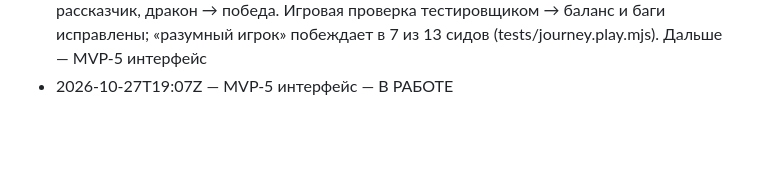
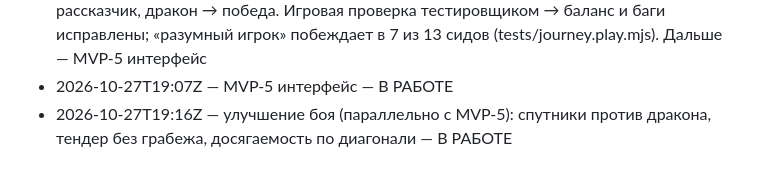
Before and after one commit to RomanTVL/AmazingGame, a Markdown page: PROGRESS.md, the part around the change. GitHub-like rendering; blank space fills up the shorter version.

Commit message:
Прогресс: улучшение боя в работе
Co-Authored-By: Claude Opus 5.5 <noreply@anthropic.com>
Claude-Session: https://claude.ai/code/session_01Jw4zh5RTZjyaLhzfFuwymX

```diff
--- a/PROGRESS.md
+++ b/PROGRESS.md
@@ -54,3 +54,4 @@
 - 2026-10-26T16:24Z — MVP-3 стройка — ГОТОВО (c35bd6a): меню B, 10 построек + пол, призрак/G/линия, чертёж→подноска→стройка, лидер строит удержанием E, двери, склад Z, снос X, разрушение рейдами. Тестировщик подтвердил все 7 пунктов. FPS ночью ~35 в headless-Chromium — из-за ночного наложения canvas в ядре (было и до стройки). Дальше — MVP-4 поезд и путь
 - 2026-10-27T11:56Z — MVP-4 поезд и путь — ГОТОВО (06b8cf3 + правки c590737): «Трое выживших», уголь/дикая стоянка, гудок, маршрут F4, поездка, лес/пустошь, Гниль, рассказчик, дракон → победа. Игровая проверка тестировщиком → баланс и баги исправлены; «разумный игрок» побеждает в 7 из 13 сидов (tests/journey.play.mjs). Дальше — MVP-5 интерфейс
 - 2026-10-27T19:07Z — MVP-5 интерфейс — В РАБОТЕ
+- 2026-10-27T19:16Z — улучшение боя (параллельно с MVP-5): спутники против дракона, тендер без грабежа, досягаемость по диагонали — В РАБОТЕ
```
